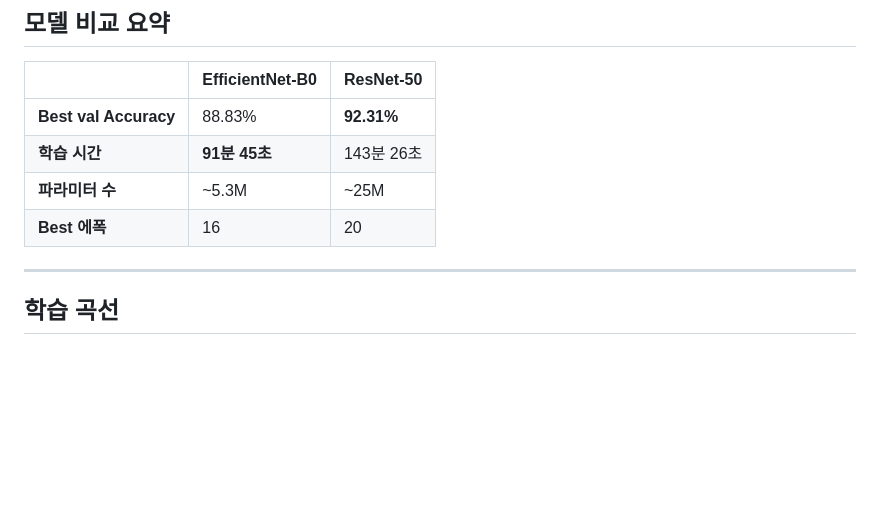
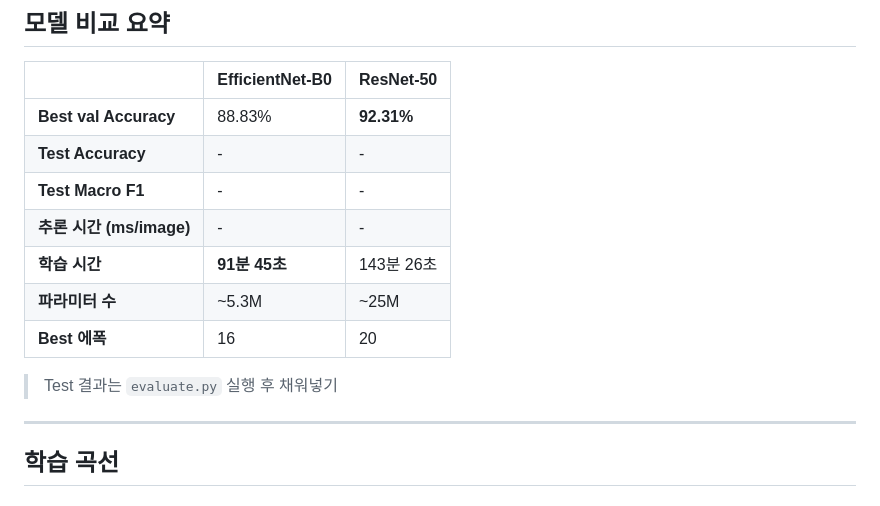
Before and after one commit to Timber-Kim/Trash-Smart, a Markdown page: results/training_results.md, the part around the change. GitHub-like rendering; blank space fills up the shorter version.

Commit message:
[chore] 결과 표 수정 (test용 데이터셋 반영 하세요)

```diff
--- a/results/training_results.md
+++ b/results/training_results.md
@@ -33,9 +33,14 @@
 | | EfficientNet-B0 | ResNet-50 |
 |--|--|--|
 | **Best val Accuracy** | 88.83% | **92.31%** |
+| **Test Accuracy** | - | - |
+| **Test Macro F1** | - | - |
+| **추론 시간 (ms/image)** | - | - |
 | **학습 시간** | **91분 45초** | 143분 26초 |
 | **파라미터 수** | ~5.3M | ~25M |
 | **Best 에폭** | 16 | 20 |
+
+> Test 결과는 `evaluate.py` 실행 후 채워넣기
 
 ---
 
```
